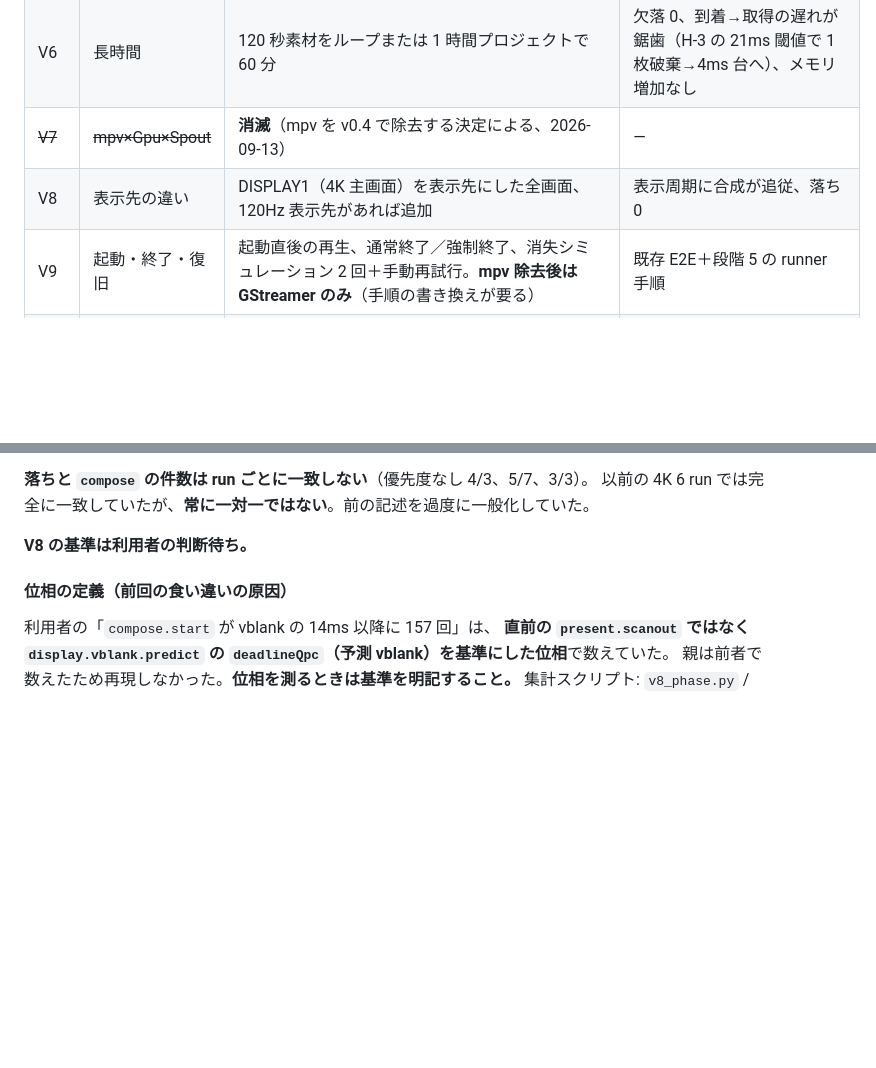
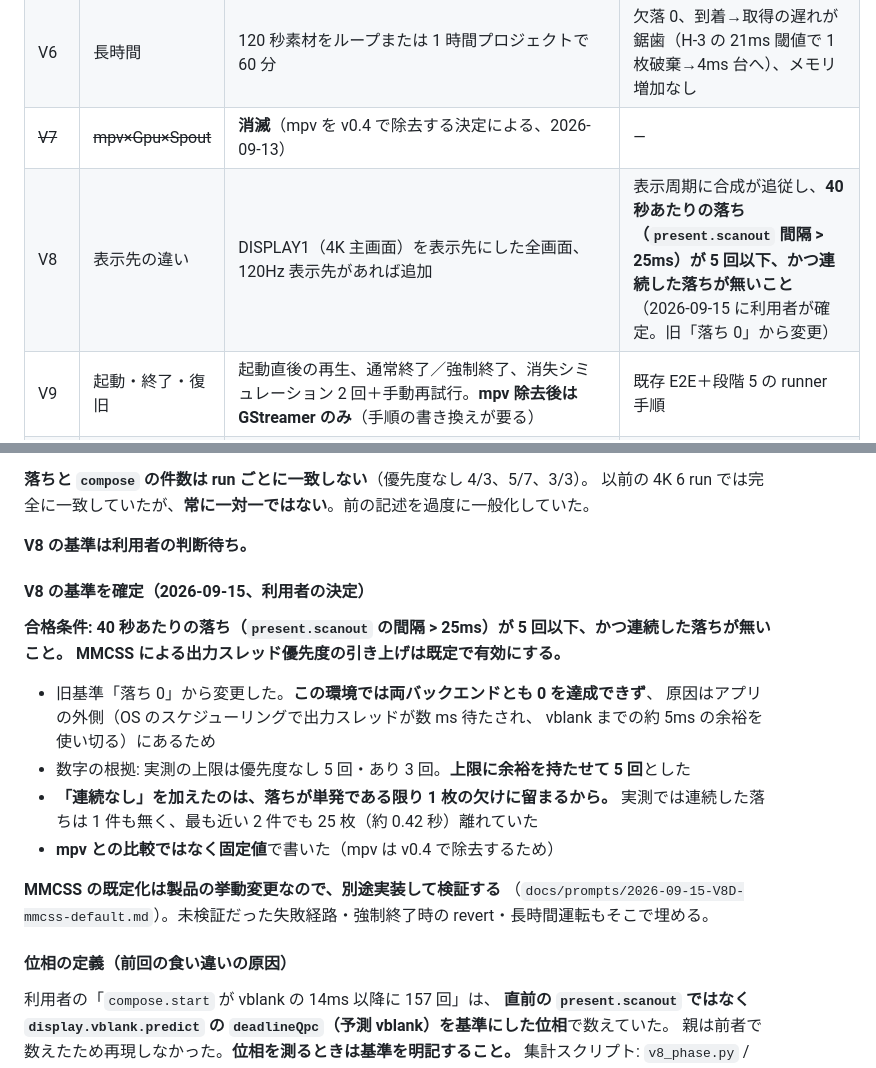
Before and after one commit to faio1230/timecode-sync-player, a Markdown page: docs/GSTREAMER-GPU-VALIDATION-PLAN-2026-09-12.md, 2 parts joined by grey strips. GitHub-like rendering; blank space fills up the shorter version.

```diff
--- a/docs/GSTREAMER-GPU-VALIDATION-PLAN-2026-09-12.md
+++ b/docs/GSTREAMER-GPU-VALIDATION-PLAN-2026-09-12.md
@@ -17,7 +17,7 @@
 | V5 | トラック切替・シーク連打 | `GStreamerBackend_SurvivesRepeatedTrackSwitches` と手動 20 回切替、世代排除の記録 | generationRejected が切替直後のみ、黒フレームなし |
 | V6 | 長時間 | 120 秒素材をループまたは 1 時間プロジェクトで 60 分 | 欠落 0、到着→取得の遅れが鋸歯（H-3 の 21ms 閾値で 1 枚破棄→4ms 台へ）、メモリ増加なし |
 | ~~V7~~ | ~~mpv×Gpu×Spout~~ | **消滅**（mpv を v0.4 で除去する決定による、2026-09-13） | — |
-| V8 | 表示先の違い | DISPLAY1（4K 主画面）を表示先にした全画面、120Hz 表示先があれば追加 | 表示周期に合成が追従、落ち 0 |
+| V8 | 表示先の違い | DISPLAY1（4K 主画面）を表示先にした全画面、120Hz 表示先があれば追加 | 表示周期に合成が追従し、**40 秒あたりの落ち（`present.scanout` 間隔 > 25ms）が 5 回以下、かつ連続した落ちが無いこと**（2026-09-15 に利用者が確定。旧「落ち 0」から変更） |
 | V9 | 起動・終了・復旧 | 起動直後の再生、通常終了／強制終了、消失シミュレーション 2 回＋手動再試行。**mpv 除去後は GStreamer のみ**（手順の書き換えが要る） | 既存 E2E＋段階 5 の runner 手順 |
 | V10 | 旧プロジェクトの読込 | Canvas なしの既存 .tsp を開く | ダイアログで選択→保存で記録。キャンセルで 1920×1080 仮採用 |
 | V11 | デコード方式の切替 | `decodeMode=hardware/software` の 4 項目（a: 既定の非回帰、b: software の再生能力、c: 退避の警告、d: 出力側の不変）。詳細は `docs/V04-SCOPE-mpv-removal-decode-mode.md` の 5 節 | 同文書の表に従う |
@@ -370,6 +370,23 @@ GStreamer 4K、50 秒、DISPLAY1 全画面、Spout ON、同一セッション。
 以前の 4K 6 run では完全に一致していたが、**常に一対一ではない**。前の記述を過度に一般化していた。
 
 **V8 の基準は利用者の判断待ち。**
+
+#### V8 の基準を確定（2026-09-15、利用者の決定）
+
+**合格条件: 40 秒あたりの落ち（`present.scanout` の間隔 > 25ms）が 5 回以下、かつ連続した落ちが無いこと。**
+**MMCSS による出力スレッド優先度の引き上げは既定で有効にする。**
+
+- 旧基準「落ち 0」から変更した。**この環境では両バックエンドとも 0 を達成できず**、
+  原因はアプリの外側（OS のスケジューリングで出力スレッドが数 ms 待たされ、
+  vblank までの約 5ms の余裕を使い切る）にあるため
+- 数字の根拠: 実測の上限は優先度なし 5 回・あり 3 回。**上限に余裕を持たせて 5 回**とした
+- **「連続なし」を加えたのは、落ちが単発である限り 1 枚の欠けに留まるから。**
+  実測では連続した落ちは 1 件も無く、最も近い 2 件でも 25 枚（約 0.42 秒）離れていた
+- **mpv との比較ではなく固定値**で書いた（mpv は v0.4 で除去するため）
+
+**MMCSS の既定化は製品の挙動変更なので、別途実装して検証する**
+（`docs/prompts/2026-09-15-V8D-mmcss-default.md`）。未検証だった失敗経路・強制終了時の
+revert・長時間運転もそこで埋める。
 
 #### 位相の定義（前回の食い違いの原因）
 
```
Also changed, not shown: docs/prompts/2026-09-15-V8D-mmcss-default.md (added, +64 -0 lines).
